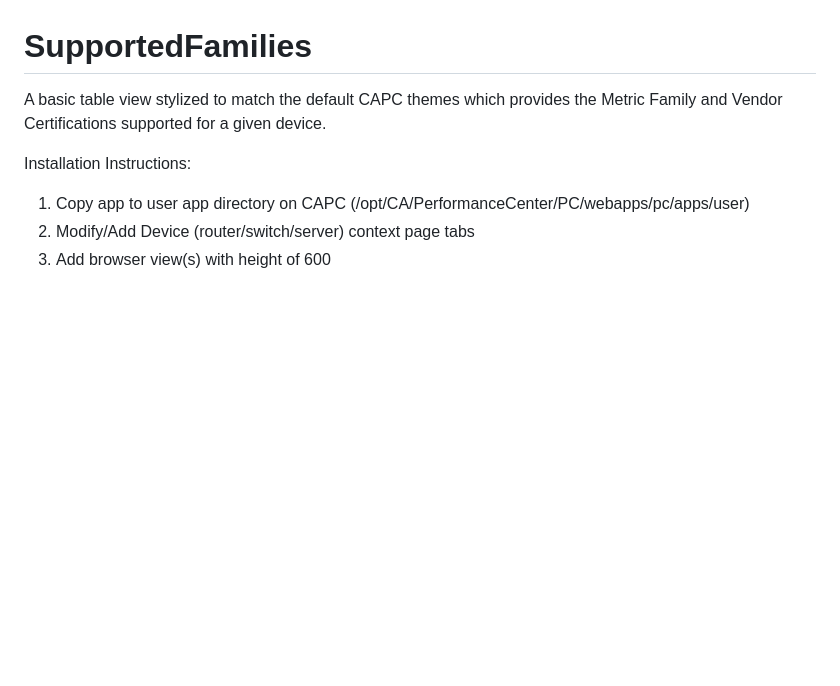
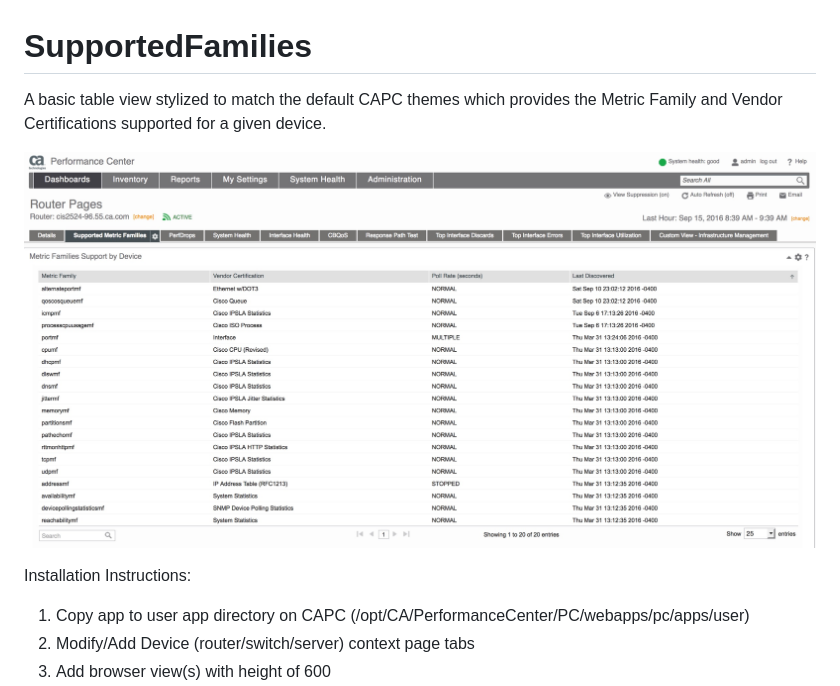
Before and after one commit to CA-PM/SupportedFamilies, a Markdown page: README.md, the part around the change. GitHub-like rendering; pictures changed too: screenShot.jpg (added); blank space fills up the shorter version.

Commit message:
Screenshot

```diff
--- a/README.md
+++ b/README.md
@@ -1,6 +1,7 @@
 # SupportedFamilies
 A basic table view stylized to match the default CAPC themes which provides the Metric Family and Vendor Certifications supported for a given device.
 
+![](/screenShot.jpg?raw=true "Example Screenshot")
 
 Installation Instructions:
 
```
Also changed, not shown: 1 other file.
